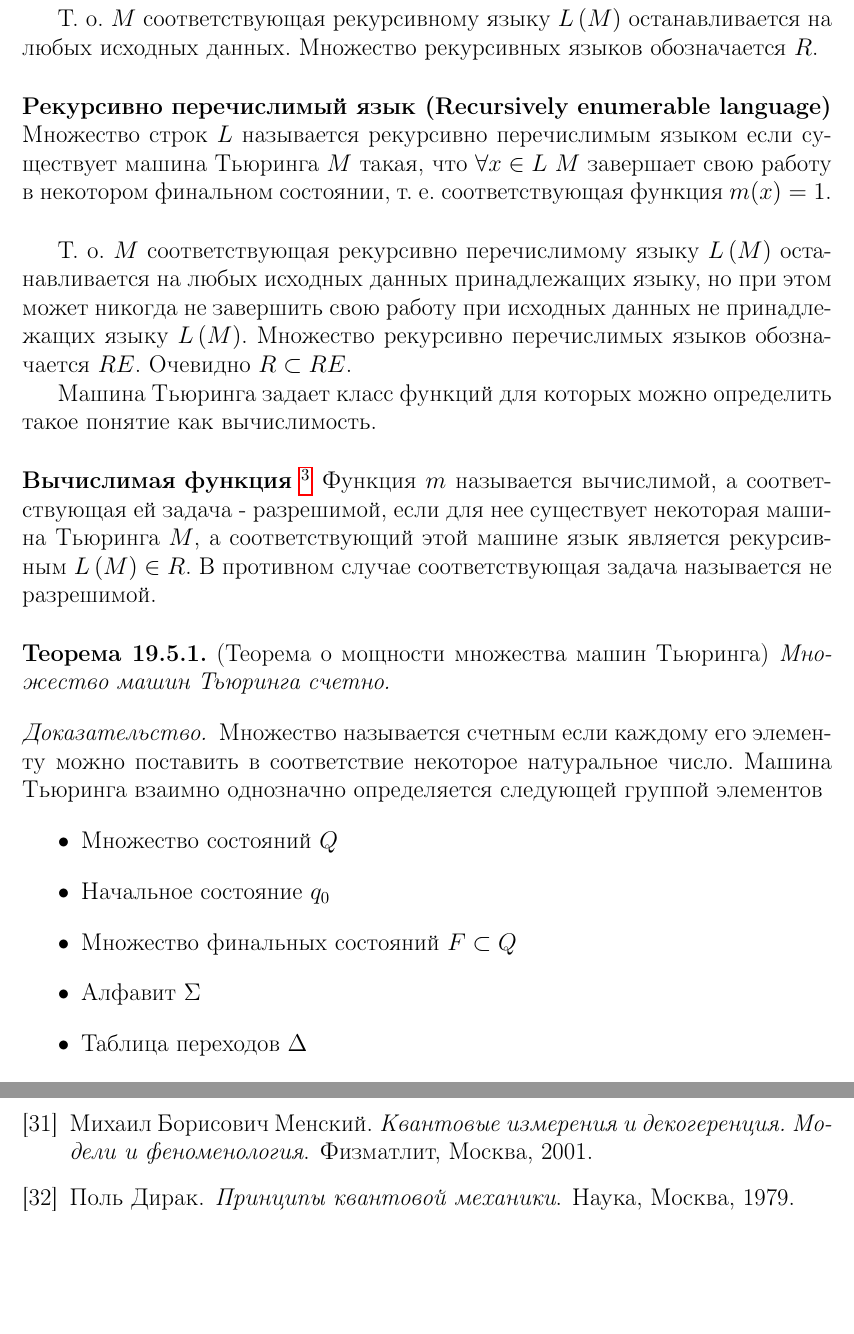
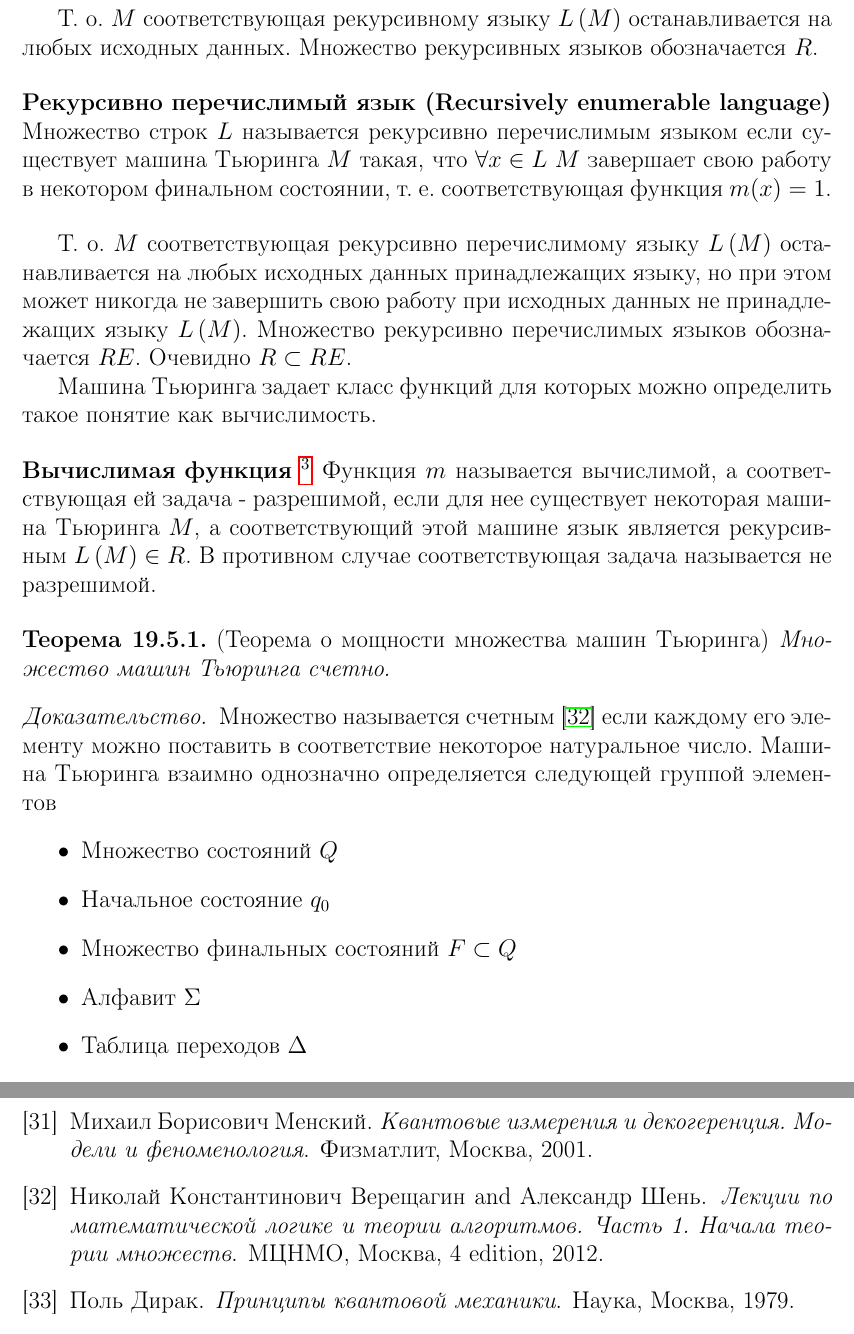
Before and after one commit to ivanmurashko/lectures, a LaTeX thesis (qo/main.tex, which reads qo/add/algo/decidability.tex, qo/main.bib): two parts of pages 332 and 343 of 343 before the commit and two parts of pages 332 and 343 of 344 after it, joined at a grey line, cut so that both start at the same text, the shorter picture padded with empty space. Compiled offline with pdfLaTeX; a missing bibliography style is replaced by a similar one.

Commit message:
shen set book added

```diff
--- a/qo/add/algo/decidability.tex
+++ b/qo/add/algo/decidability.tex
@@ -90,7 +90,8 @@ $\forall x \notin L$ соответствующая функция $m(x) = 0$.
 \end{theorem}
 
 \begin{proof}
-Множество называется счетным если каждому его элементу можно поставить
+Множество называется счетным \cite{bShenSet2012} если каждому его
+элементу можно поставить
 в соответствие некоторое натуральное число.
 Машина Тьюринга взаимно однозначно определяется следующей группой элементов
 \begin{itemize}
--- a/qo/main.bib
+++ b/qo/main.bib
@@ -574,3 +574,9 @@
  address = {Boston, MA, USA},
 }
 
+@book{bShenSet2012,
+ author = {{Николай Константинович Верещагин} and {Александр Шень}},
+ title = {{Лекции по математической логике и теории алгоритмов. Часть 1. Начала теории множеств}},
+ year = {2012},
+ isbn = {978-5-4439-0012-4},
+ publisher = {{МЦНМО}},
@@ -577,3 +586,7 @@
+ edition   = {4},
+ url = {ftp://ftp.mccme.ru/users/shen/logic/sets/part1.pdf},
+}
+
 
 %% \bibitem{bCh1Optic_Loudon} Лоудон Р. . М.: Мир,
 %%   1976.
```
Also changed, not shown: qo/main.bib (3 more changed lines).
